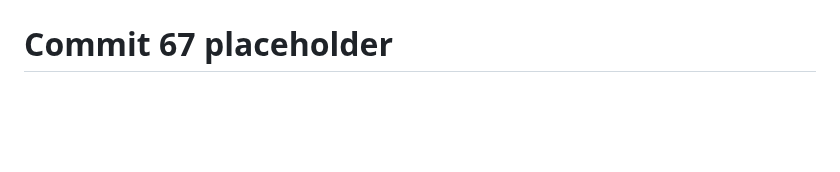
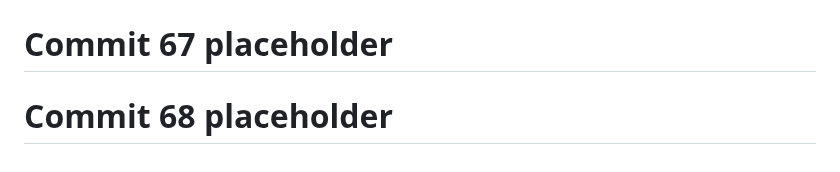
Before and after one commit to God-zil-la/project3, a Markdown page: README.md, the part around the change. Rendered like a GitHub page; blank space fills up the shorter version.

```diff
--- a/README.md
+++ b/README.md
@@ -710,3 +710,5 @@ GitHub: @god-zil-la
 # Commit 66 placeholder
 
 # Commit 67 placeholder
+
+# Commit 68 placeholder
```
